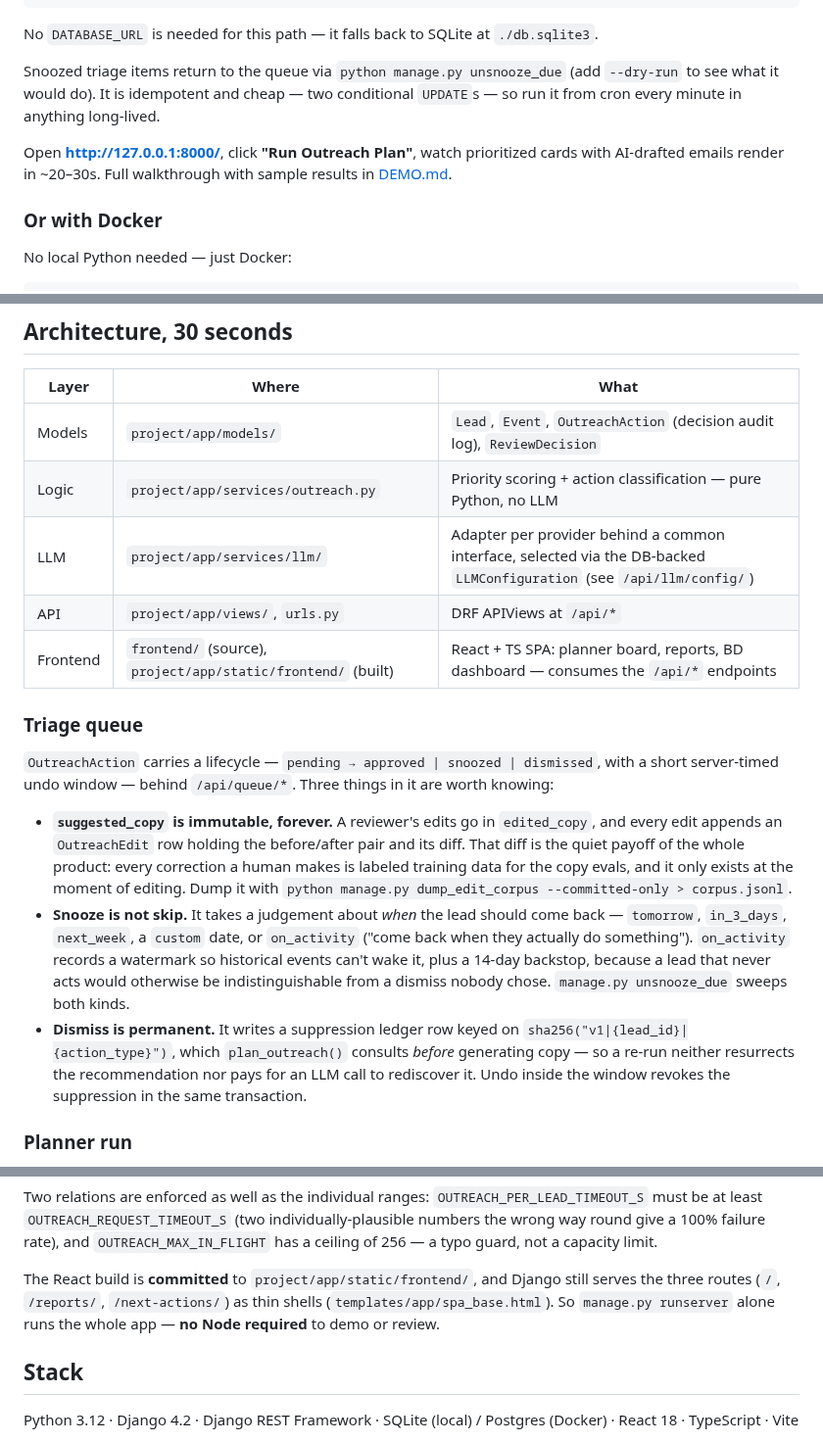
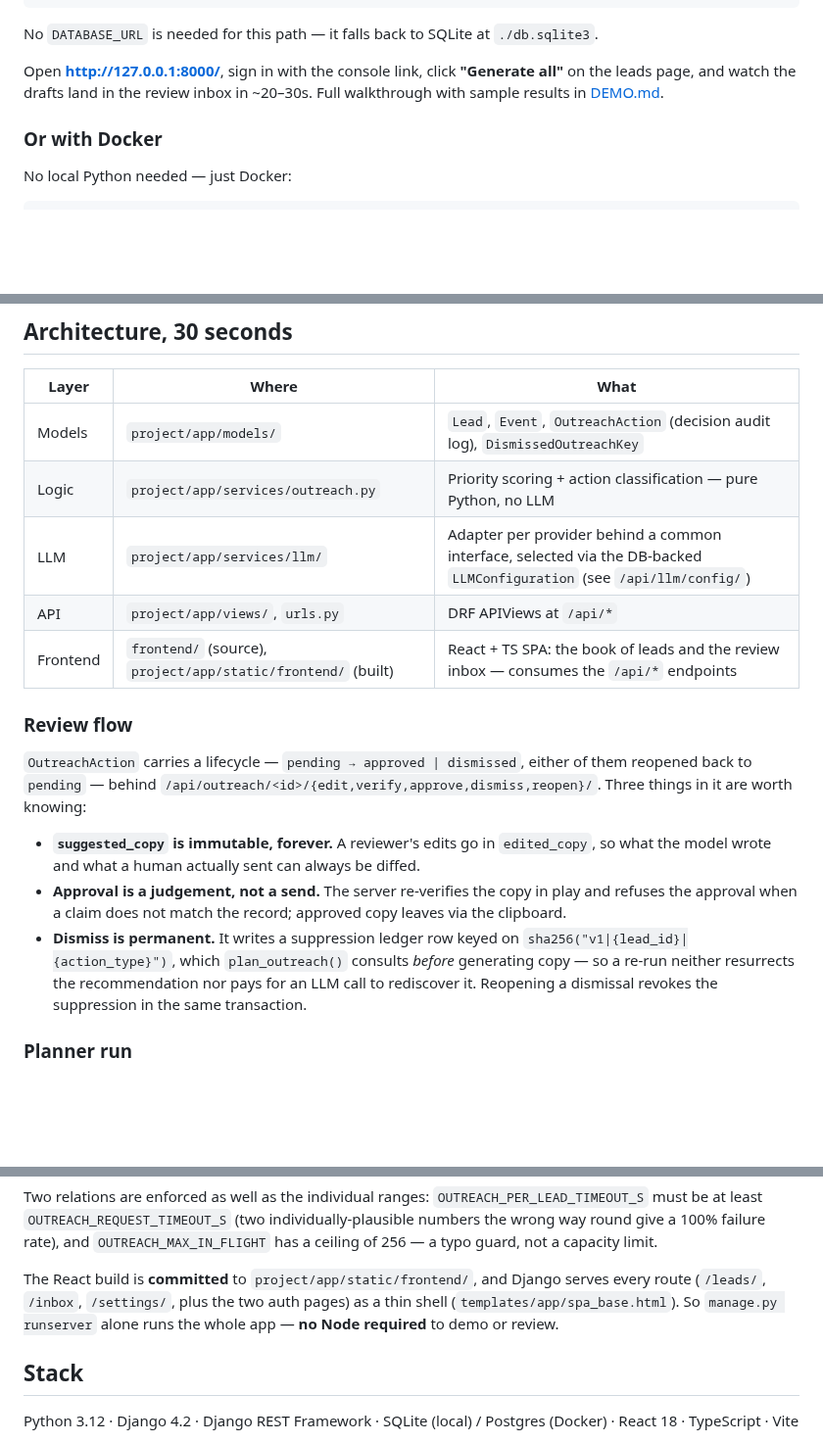
Before and after one commit to musatarar/Agentic-Outreach-Planner, a Markdown page: README.md, 3 parts joined by grey strips. Shown at 98% size. Rendered like a GitHub page; blank space fills up the shorter version.

Commit message:
strip(phase-4): minimal-truth docs pass for the review flow
CLAUDE.md: the constraint-name line loses rd_one_live_send_per_action (the
table is gone) and gains oa_done_order; the race-guard example becomes the
reopen-of-dismiss revoke; the suggested_copy invariant drops OutreachEdit; the
audit-table list is LoginToken alone; the test-module example is tests_review.

README: the two now-dead command references (unsnooze_due, dump_edit_corpus) go
with their commands, the triage-queue section becomes the review flow it
actually is, and the demo path, models table, page list and shell routes name
what ships. Everything else waits for Phase 6's rewrite.

Co-Authored-By: Claude Fable 5 <noreply@anthropic.com>
Claude-Session: https://claude.ai/code/session_01KqquzF9n4TV2UzWnzF1okW

```diff
--- a/README.md
+++ b/README.md
@@ -55,13 +55,9 @@ python manage.py runserver
 
 No `DATABASE_URL` is needed for this path — it falls back to SQLite at `./db.sqlite3`.
 
-Snoozed triage items return to the queue via `python manage.py unsnooze_due` (add `--dry-run`
-to see what it would do). It is idempotent and cheap — two conditional `UPDATE`s — so run it
-from cron every minute in anything long-lived.
-
-Open **http://127.0.0.1:8000/**, click **"Run Outreach Plan"**, watch prioritized cards
-with AI-drafted emails render in ~20–30s. Full walkthrough with sample results in
-[DEMO.md](DEMO.md).
+Open **http://127.0.0.1:8000/**, sign in with the console link, click **"Generate all"** on
+the leads page, and watch the drafts land in the review inbox in ~20–30s. Full walkthrough
+with sample results in [DEMO.md](DEMO.md).
 
 ### Or with Docker
 
@@ -109,31 +105,26 @@ is `console` **and** the address is allowlisted.
 
 | Layer | Where | What |
 |---|---|---|
-| Models | `project/app/models/` | `Lead`, `Event`, `OutreachAction` (decision audit log), `ReviewDecision` |
+| Models | `project/app/models/` | `Lead`, `Event`, `OutreachAction` (decision audit log), `DismissedOutreachKey` |
 | Logic | `project/app/services/outreach.py` | Priority scoring + action classification — pure Python, no LLM |
 | LLM | `project/app/services/llm/` | Adapter per provider behind a common interface, selected via the DB-backed `LLMConfiguration` (see `/api/llm/config/`) |
 | API | `project/app/views/`, `urls.py` | DRF APIViews at `/api/*` |
-| Frontend | `frontend/` (source), `project/app/static/frontend/` (built) | React + TS SPA: planner board, reports, BD dashboard — consumes the `/api/*` endpoints |
+| Frontend | `frontend/` (source), `project/app/static/frontend/` (built) | React + TS SPA: the book of leads and the review inbox — consumes the `/api/*` endpoints |
 
-### Triage queue
+### Review flow
 
-`OutreachAction` carries a lifecycle — `pending → approved | snoozed | dismissed`, with a
-short server-timed undo window — behind `/api/queue/*`. Three things in it are worth knowing:
+`OutreachAction` carries a lifecycle — `pending → approved | dismissed`, either of them
+reopened back to `pending` — behind `/api/outreach/<id>/{edit,verify,approve,dismiss,reopen}/`.
+Three things in it are worth knowing:
 
-- **`suggested_copy` is immutable, forever.** A reviewer's edits go in `edited_copy`, and every
-  edit appends an `OutreachEdit` row holding the before/after pair and its diff. That diff is the
-  quiet payoff of the whole product: every correction a human makes is labeled training data for
-  the copy evals, and it only exists at the moment of editing. Dump it with
-  `python manage.py dump_edit_corpus --committed-only > corpus.jsonl`.
-- **Snooze is not skip.** It takes a judgement about *when* the lead should come back —
-  `tomorrow`, `in_3_days`, `next_week`, a `custom` date, or `on_activity` ("come back when they
-  actually do something"). `on_activity` records a watermark so historical events can't wake it,
-  plus a 14-day backstop, because a lead that never acts would otherwise be indistinguishable
-  from a dismiss nobody chose. `manage.py unsnooze_due` sweeps both kinds.
+- **`suggested_copy` is immutable, forever.** A reviewer's edits go in `edited_copy`, so what
+  the model wrote and what a human actually sent can always be diffed.
+- **Approval is a judgement, not a send.** The server re-verifies the copy in play and refuses
+  the approval when a claim does not match the record; approved copy leaves via the clipboard.
 - **Dismiss is permanent.** It writes a suppression ledger row keyed on
   `sha256("v1|{lead_id}|{action_type}")`, which `plan_outreach()` consults *before* generating
   copy — so a re-run neither resurrects the recommendation nor pays for an LLM call to
-  rediscover it. Undo inside the window revokes the suppression in the same transaction.
+  rediscover it. Reopening a dismissal revokes the suppression in the same transaction.
 
 ### Planner run
 
@@ -291,9 +282,10 @@ be at least `OUTREACH_REQUEST_TIMEOUT_S` (two individually-plausible numbers the
 round give a 100% failure rate), and `OUTREACH_MAX_IN_FLIGHT` has a ceiling of 256 — a typo
 guard, not a capacity limit.
 
-The React build is **committed** to `project/app/static/frontend/`, and Django still serves the three routes
-(`/`, `/reports/`, `/next-actions/`) as thin shells (`templates/app/spa_base.html`). So `manage.py runserver`
-alone runs the whole app — **no Node required** to demo or review.
+The React build is **committed** to `project/app/static/frontend/`, and Django serves every route
+(`/leads/`, `/inbox`, `/settings/`, plus the two auth pages) as a thin shell
+(`templates/app/spa_base.html`). So `manage.py runserver` alone runs the whole app — **no Node
+required** to demo or review.
 
 ## Stack
 
```
Also changed, not shown: CLAUDE.md (+9 -9 lines).
